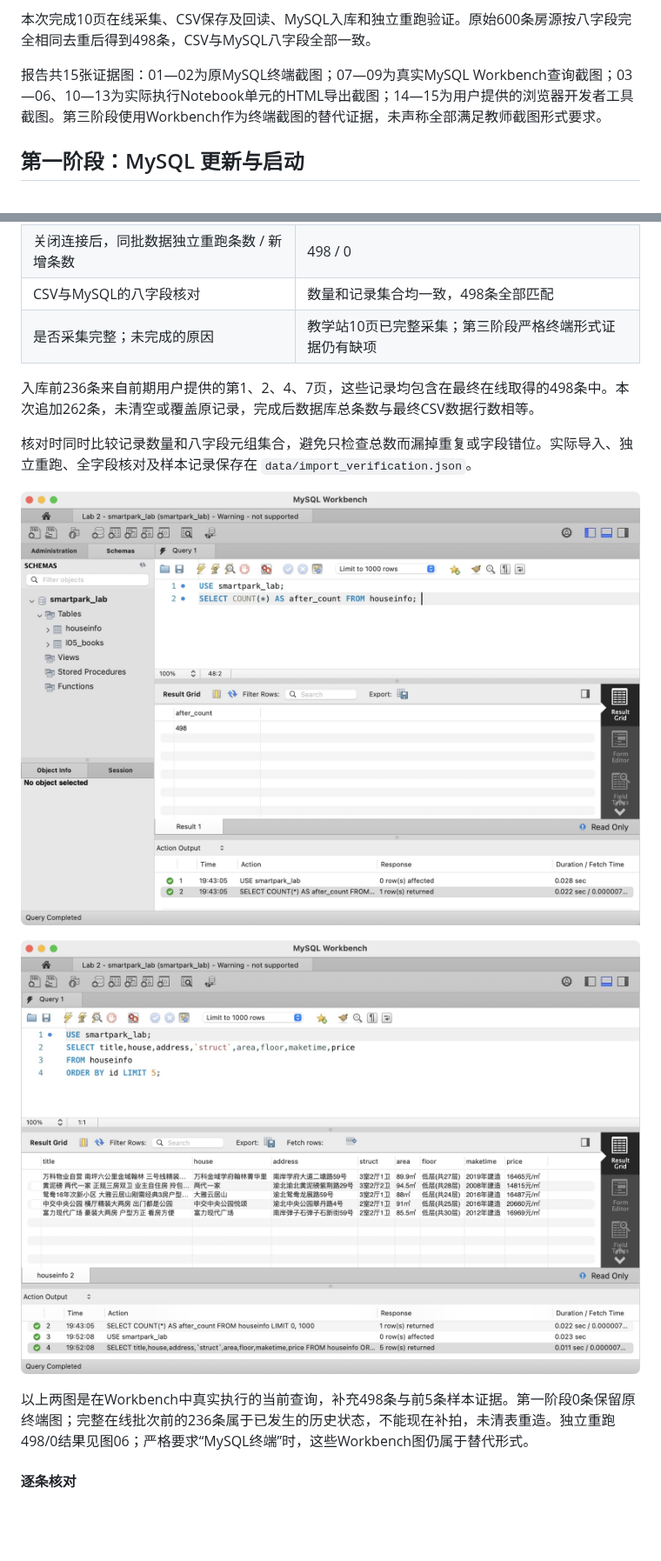
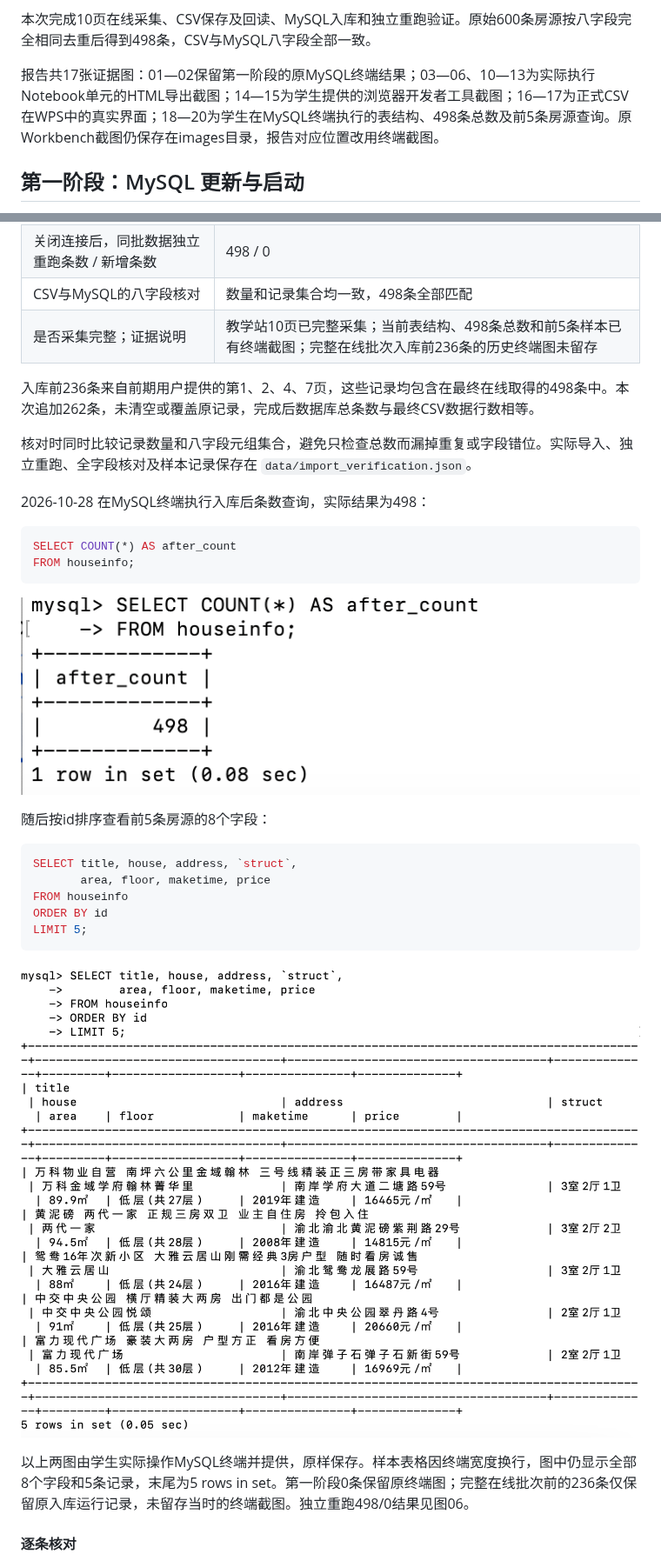
Before and after one commit to leojacky66/bigdata-collection-labs-112411160433, a Markdown page: lab02/REPORT.md, 2 parts joined by grey strips. Shown at 87% size. Drawn GitHub-style; pictures changed too: lab02/images/19_mysql_terminal_count.png (added), lab02/images/20_mysql_terminal_samples.png (added); blank space fills up the shorter version.

````diff
--- a/lab02/REPORT.md
+++ b/lab02/REPORT.md
@@ -14,7 +15,7 @@
 
 本次完成10页在线采集、CSV保存及回读、MySQL入库和独立重跑验证。原始600条房源按八字段完全相同去重后得到498条，CSV与MySQL八字段全部一致。
 
-报告共15张证据图：01—02为原MySQL终端截图；07—09为真实MySQL Workbench查询截图；03—06、10—13为实际执行Notebook单元的HTML导出截图；14—15为用户提供的浏览器开发者工具截图。第三阶段使用Workbench作为终端截图的替代证据，未声称全部满足教师截图形式要求。
+报告共17张证据图：01—02保留第一阶段的原MySQL终端结果；03—06、10—13为实际执行Notebook单元的HTML导出截图；14—15为学生提供的浏览器开发者工具截图；16—17为正式CSV在WPS中的真实界面；18—20为学生在MySQL终端执行的表结构、498条总数及前5条房源查询。原Workbench截图仍保存在images目录，报告对应位置改用终端截图。
 
 ## 第一阶段：MySQL 更新与启动
 
@@ -157,17 +172,34 @@
 | 本次入库后条数 / 本次新增条数 | 498 / 262 |
 | 关闭连接后，同批数据独立重跑条数 / 新增条数 | 498 / 0 |
 | CSV与MySQL的八字段核对 | 数量和记录集合均一致，498条全部匹配 |
-| 是否采集完整；未完成的原因 | 教学站10页已完整采集；第三阶段严格终端形式证据仍有缺项 |
+| 是否采集完整；证据说明 | 教学站10页已完整采集；当前表结构、498条总数和前5条样本已有终端截图；完整在线批次入库前236条的历史终端图未留存 |
 
 入库前236条来自前期用户提供的第1、2、4、7页，这些记录均包含在最终在线取得的498条中。本次追加262条，未清空或覆盖原记录，完成后数据库总条数与最终CSV数据行数相等。
 
 核对时同时比较记录数量和八字段元组集合，避免只检查总数而漏掉重复或字段错位。实际导入、独立重跑、全字段核对及样本记录保存在 `data/import_verification.json`。
 
-![Workbench实际查询入库后498条](images/07_workbench_count.png)
+2026-10-28 在MySQL终端执行入库后条数查询，实际结果为498：
 
-![Workbench实际执行SELECT八字段LIMIT 5](images/08_workbench_samples.png)
+```sql
+SELECT COUNT(*) AS after_count
+FROM houseinfo;
+```
 
-以上两图是在Workbench中真实执行的当前查询，补充498条与前5条样本证据。第一阶段0条保留原终端图；完整在线批次前的236条属于已发生的历史状态，不能现在补拍，未清表重造。独立重跑498/0结果见图06；严格要求“MySQL终端”时，这些Workbench图仍属于替代形式。
+![MySQL终端实际查询入库后498条](images/19_mysql_terminal_count.png)
+
+随后按id排序查看前5条房源的8个字段：
+
+```sql
+SELECT title, house, address, `struct`,
+       area, floor, maketime, price
+FROM houseinfo
+ORDER BY id
+LIMIT 5;
+```
+
+![MySQL终端实际执行SELECT八字段ORDER BY id LIMIT 5](images/20_mysql_terminal_samples.png)
+
+以上两图由学生实际操作MySQL终端并提供，原样保存。样本表格因终端宽度换行，图中仍显示全部8个字段和5条记录，末尾为5 rows in set。第一阶段0条保留原终端图；完整在线批次前的236条仅保留原入库运行记录，未留存当时的终端截图。独立重跑498/0结果见图06。
 
 #### 逐条核对
 
````
Also changed, not shown: other parts of lab02/REPORT.md (+22 -6 lines), lab02/README.md (+11 -4 lines), lab02/images/17_csv_498.jpg (added), lab02/images/18_mysql_terminal_schema.png (added), 1 other file.
